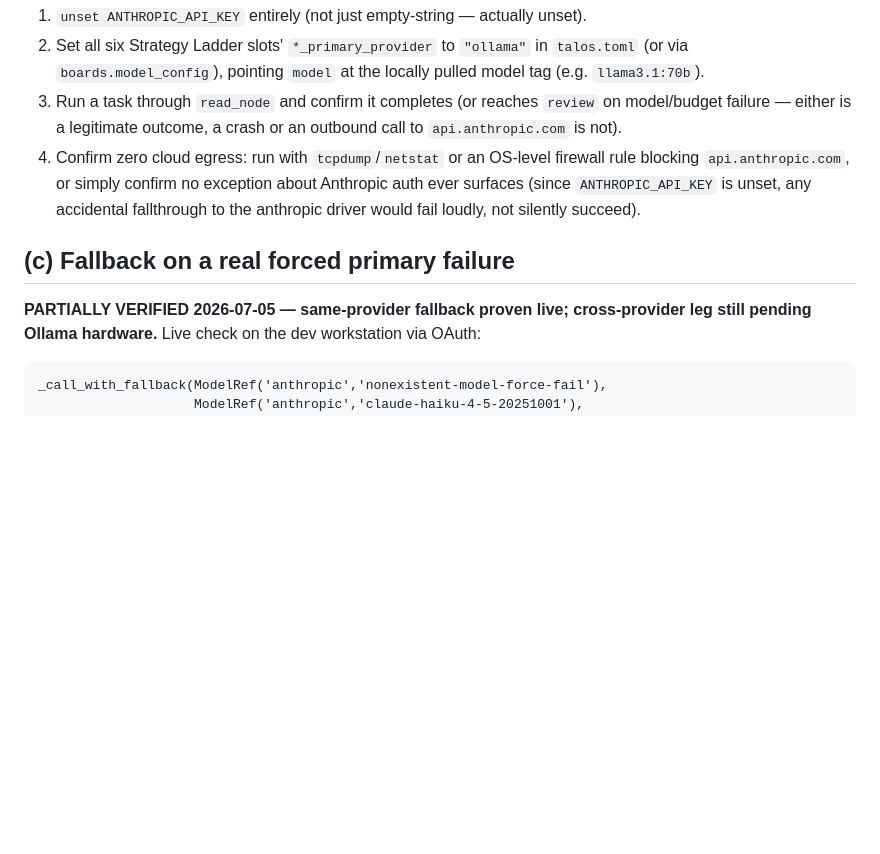
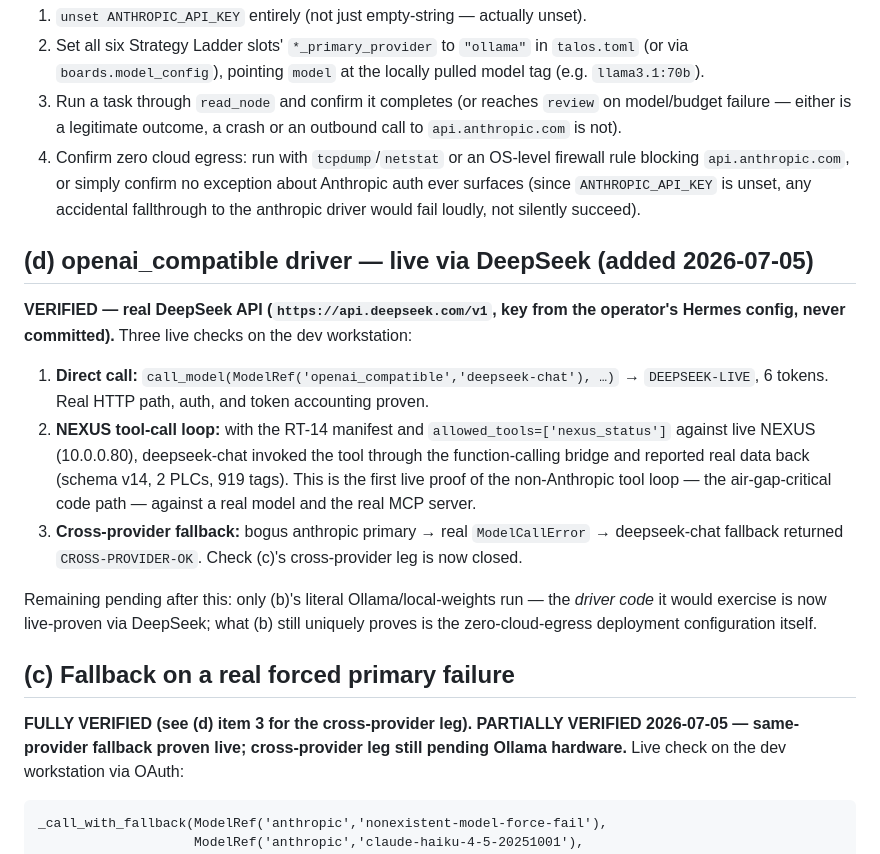
Before and after one commit to HuntIntegrativeSolutions/talos, a Markdown page: docs/adr031-verification.md, the part around the change. Drawn GitHub-style; blank space fills up the shorter version.

Commit message:
docs(adr031): live DeepSeek verification — openai_compat driver, NEXUS tool loop, cross-provider fallback all proven
deepseek-chat via the openai_compatible driver: direct call, manifest-filtered
nexus_status tool-call loop against live NEXUS (first live proof of the
non-Anthropic tool bridge), and anthropic→deepseek cross-provider fallback.
Only (b)'s zero-cloud-egress Ollama deployment config remains pending.

Co-Authored-By: Claude Fable 5 <noreply@anthropic.com>

````diff
--- a/docs/adr031-verification.md
+++ b/docs/adr031-verification.md
@@ -63,9 +63,31 @@ with function-calling support) is available:
    accidental fallthrough to the anthropic driver would fail loudly, not
    silently succeed).
 
+## (d) openai_compatible driver — live via DeepSeek (added 2026-07-05)
+
+**VERIFIED — real DeepSeek API (`https://api.deepseek.com/v1`, key from the
+operator's Hermes config, never committed).** Three live checks on the dev
+workstation:
+
+1. **Direct call:** `call_model(ModelRef('openai_compatible','deepseek-chat'), …)`
+   → `DEEPSEEK-LIVE`, 6 tokens. Real HTTP path, auth, and token accounting proven.
+2. **NEXUS tool-call loop:** with the RT-14 manifest and
+   `allowed_tools=['nexus_status']` against live NEXUS (10.0.0.80), deepseek-chat
+   invoked the tool through the function-calling bridge and reported real data
+   back (schema v14, 2 PLCs, 919 tags). This is the first live proof of the
+   non-Anthropic tool loop — the air-gap-critical code path — against a real
+   model and the real MCP server.
+3. **Cross-provider fallback:** bogus anthropic primary → real `ModelCallError`
+   → deepseek-chat fallback returned `CROSS-PROVIDER-OK`. Check (c)'s
+   cross-provider leg is now closed.
+
+Remaining pending after this: only (b)'s literal Ollama/local-weights run —
+the *driver code* it would exercise is now live-proven via DeepSeek; what (b)
+still uniquely proves is the zero-cloud-egress deployment configuration itself.
+
 ## (c) Fallback on a real forced primary failure
 
-**PARTIALLY VERIFIED 2026-07-05 — same-provider fallback proven live; cross-provider
+**FULLY VERIFIED (see (d) item 3 for the cross-provider leg). PARTIALLY VERIFIED 2026-07-05 — same-provider fallback proven live; cross-provider
 leg still pending Ollama hardware.** Live check on the dev workstation via OAuth:
 
 ```
````
